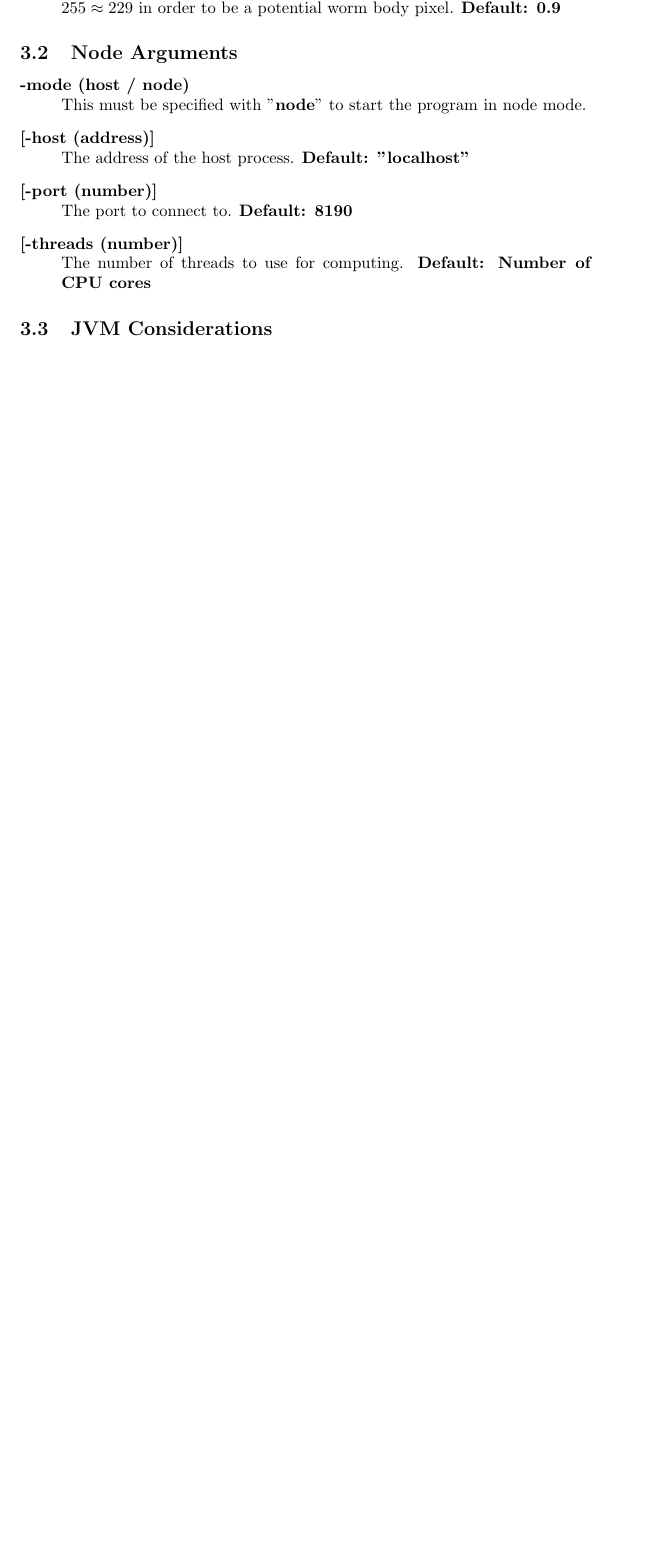
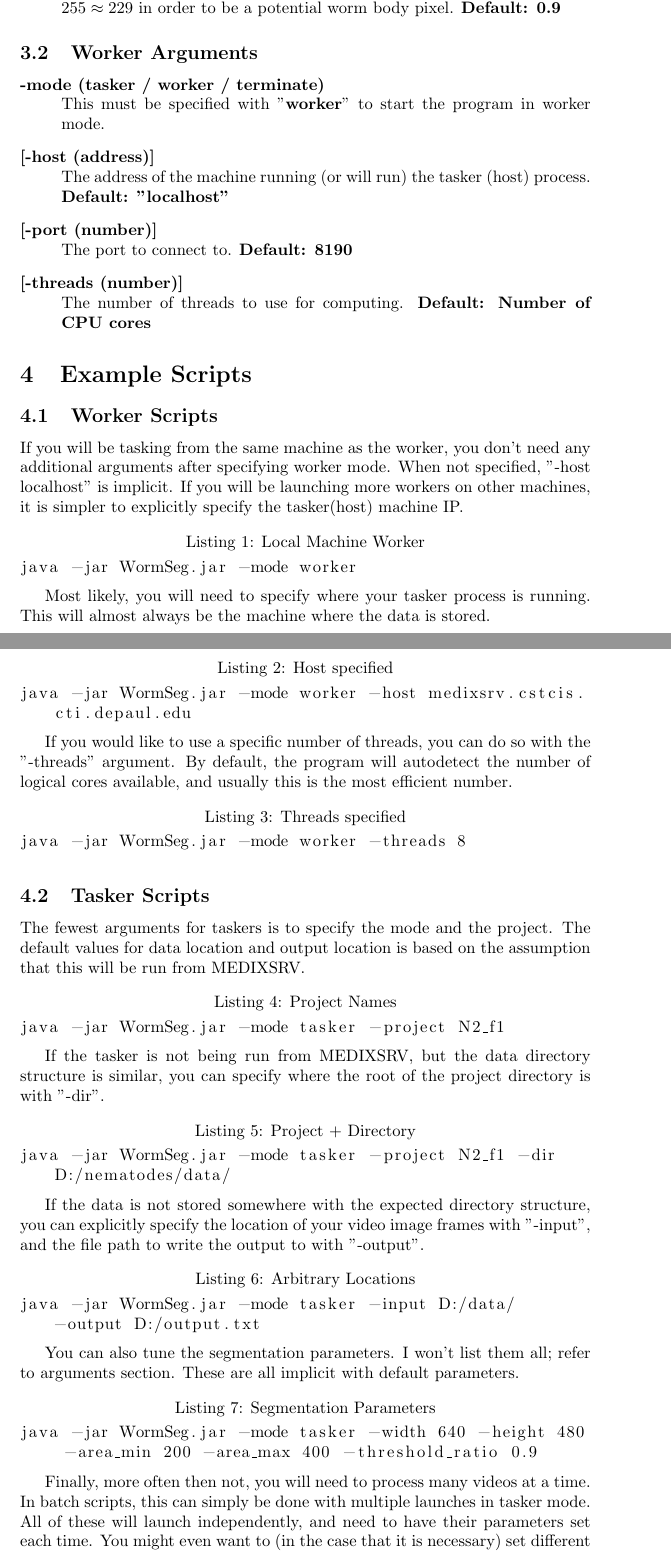
Before and after one commit to vineethrp/MEDIX-WormSeg, a LaTeX document (WormSegmenter/documentation/WormSeg Documentation.tex): part of page 4 of 4 before the commit and two parts of pages 4 and 5 of 6 after it, the two joined at a grey line, cut so that both start at the same text, the shorter picture padded with empty space. Compiled offline with pdfLaTeX.

Commit message:
Include example scripts, renamed hosts and nodes

```diff
--- a/WormSegmenter/documentation/WormSeg Documentation.tex
+++ b/WormSegmenter/documentation/WormSeg Documentation.tex
@@ -75,16 +76,56 @@ These are all optional, however may need to be configured if segmentation is not
 	The percentage (as a decimal) which a pixel's intensity as a quotient of its neighborhood average must be less than to be considered to be possibly on the worm body. e.g. If this value is 0.9, and the neighborhood average intensity is 255 (pure white), then a pixel's intensity must be below \(0.9 * 255 \approx 229\) in order to be a potential worm body pixel.  \textbf{Default: 0.9}
 
 \end{description}
-\subsection{Node Arguments}
+\subsection{Worker Arguments}
 \begin{description}
-	\item[-mode (host / node)] \hfill \\
-	This must be specified with "\textbf{node}" to start the program in node mode.
+	\item[-mode (tasker / worker / terminate)] \hfill \\
+	This must be specified with "\textbf{worker}" to start the program in worker mode.
 	\item[{[-host (address)]}] \hfill \\
-	The address of the host process. \textbf{Default: "localhost"}
+	The address of the machine running (or will run) the tasker (host) process. \textbf{Default: "localhost"}
 	\item[{[-port (number)]}] \hfill \\
 	The port to connect to. \textbf{Default: 8190}
 	\item[{[-threads (number)]}] \hfill \\
 	The number of threads to use for computing. \textbf{Default: Number of CPU cores}
 \end{description}
 
-\subsection{JVM Considerations}
+\section{Example Scripts}
+\subsection{Worker Scripts}
+If you will be tasking from the same machine as the worker, you don't need any additional arguments after specifying worker mode. When not specified, "-host localhost" is implicit. If you will be launching more workers on other machines, it is simpler to explicitly specify the tasker(host) machine IP.
+\begin{lstlisting}[language=command.com, breaklines=true, caption=Local Machine Worker]
+java -jar WormSeg.jar -mode worker
+\end{lstlisting}
+
+Most likely, you will need to specify where your tasker process is running. This will almost always be the machine where the data is stored.
+
+\begin{lstlisting}[language=command.com, breaklines=true, caption=Host specified]
+java -jar WormSeg.jar -mode worker -host medixsrv.cstcis.cti.depaul.edu
+\end{lstlisting}
+
+If you would like to use a specific number of threads, you can do so with the "-threads" argument. By default, the program will autodetect the number of logical cores available, and usually this is the most efficient number.
+
+\begin{lstlisting}[language=command.com, breaklines=true, caption=Threads specified]
+java -jar WormSeg.jar -mode worker -threads 8
+\end{lstlisting}
+
+\subsection{Tasker Scripts}
+The fewest arguments for taskers is to specify the mode and the project. The default values for data location and output location is based on the assumption that this will be run from MEDIXSRV.
+\begin{lstlisting}[language=command.com, breaklines=true, caption=Project Names]
+java -jar WormSeg.jar -mode tasker -project N2_f1
+\end{lstlisting}
+
+If the tasker is not being run from MEDIXSRV, but the data directory structure is similar, you can specify where the root of the project directory is with "-dir".
+\begin{lstlisting}[language=command.com, breaklines=true, caption=Project + Directory]
+java -jar WormSeg.jar -mode tasker -project N2_f1 -dir D:/nematodes/data/
+\end{lstlisting}
+
+If the data is not stored somewhere with the expected directory structure, you can explicitly specify the location of your video image frames with "-input", and the file path to write the output to with "-output".
+\begin{lstlisting}[language=command.com, breaklines=true, caption=Arbitrary Locations]
+java -jar WormSeg.jar -mode tasker -input D:/data/ -output D:/output.txt
+\end{lstlisting}
+
+You can also tune the segmentation parameters. I won't list them all; refer to arguments section. These are all implicit with default parameters.
+\begin{lstlisting}[language=command.com, breaklines=true, caption=Segmentation Parameters]
+java -jar WormSeg.jar -mode tasker -width 640 -height 480 -area_min 200 -area_max 400 -threshold_ratio 0.9
+\end{lstlisting}
+
+Finally, more often then not, you will need to process many videos at a time. In batch scripts, this can simply be done with multiple launches in tasker mode. All of these will launch independently, and need to have their parameters set each time. You might even want to (in the case that it is necessary) set different segmentation parameters per video.
```
Also changed, not shown: WormSegmenter/documentation/WormSeg Documentation.pdf, WormSegmenter/documentation/WormSeg Documentation.tex (32 more changed lines), 3 other files.
